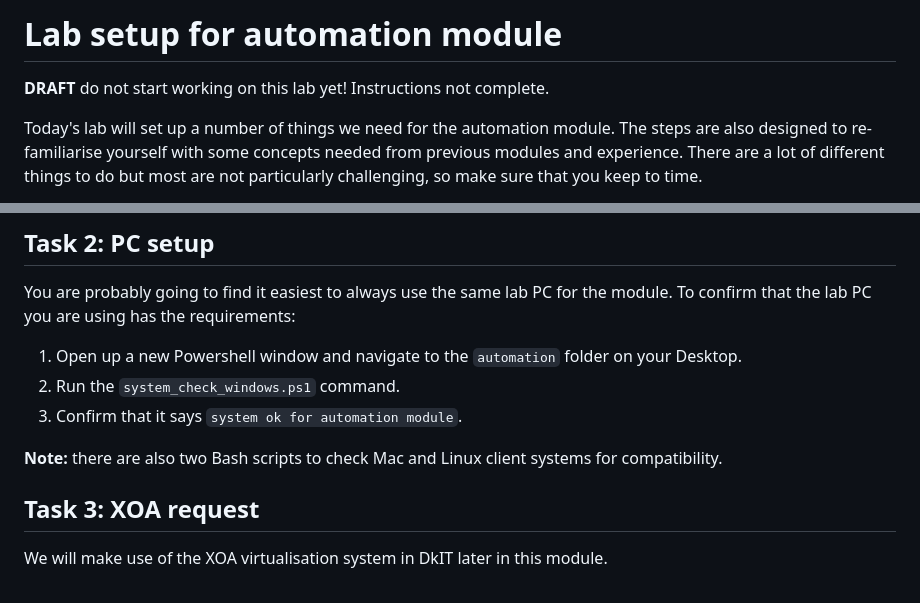
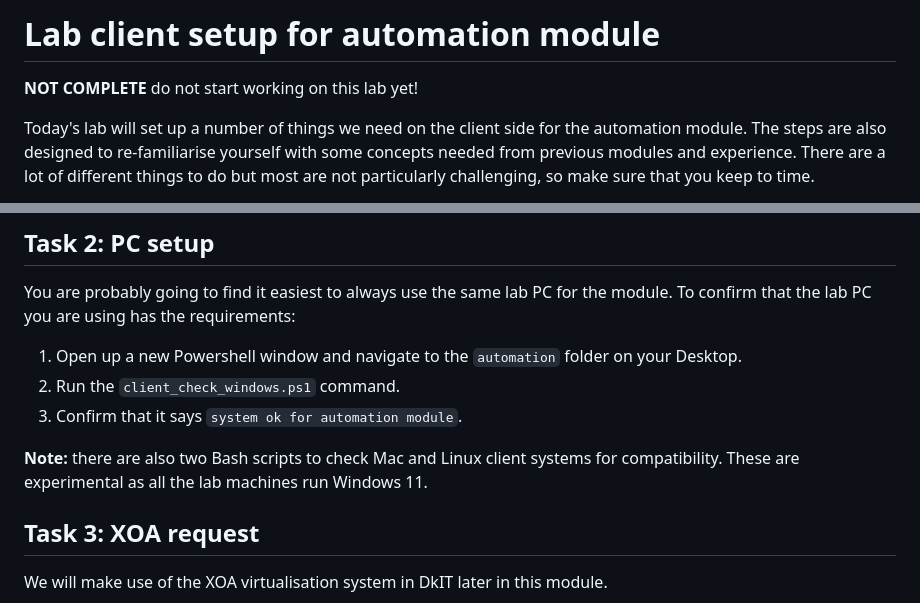
Before and after one commit to peadargrant/automation, a Markdown page: t02_client_setup/setup_lab.md, 2 parts joined by grey strips. GitHub-like rendering.

Commit message:
client setup

```diff
--- a/t02_setup/setup_lab.md
+++ b/t02_client_setup/setup_lab.md
@@ -1,8 +1,8 @@
-# Lab setup for automation module
+# Lab client setup for automation module
 
-**DRAFT** do not start working on this lab yet! Instructions not complete.
+**NOT COMPLETE** do not start working on this lab yet!
 
-Today's lab will set up a number of things we need for the automation module.
+Today's lab will set up a number of things we need on the client side for the automation module.
 The steps are also designed to re-familiarise yourself with some concepts needed from previous modules and experience.
 There are a lot of different things to do but most are not particularly challenging, so make sure that you keep to time.
 
@@ -54,10 +54,12 @@ You are probably going to find it easiest to always use the same lab PC for the
 To confirm that the lab PC you are using has the requirements:
 
 1. Open up a new Powershell window and navigate to the `automation` folder on your Desktop.
-2. Run the `system_check_windows.ps1` command.
+2. Run the `client_check_windows.ps1` command.
 3. Confirm that it says `system ok for automation module`.
 
-**Note:** there are also two Bash scripts to check Mac and Linux client systems for compatibility.
+**Note:**
+there are also two Bash scripts to check Mac and Linux client systems for compatibility.
+These are experimental as all the lab machines run Windows 11.
 
 
 ## Task 3: XOA request
```
